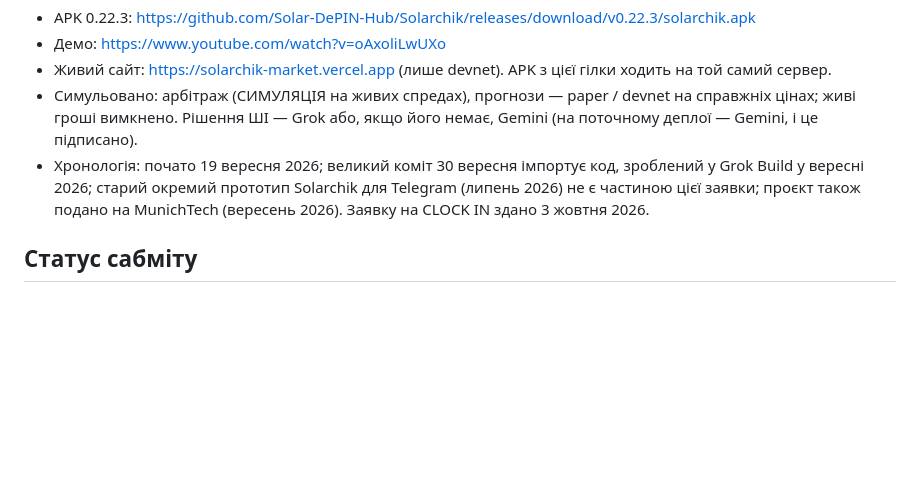
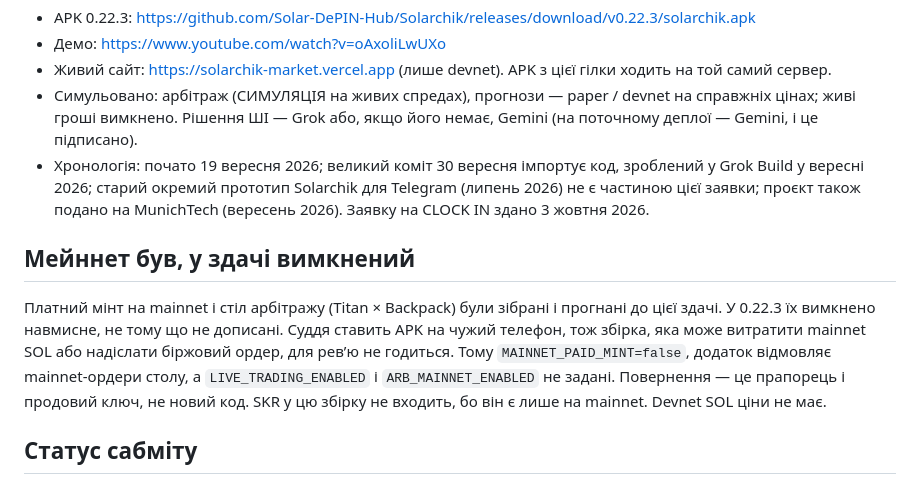
Before and after one commit to Solar-DePIN-Hub/Solarchik, a Markdown page: README.uk.md, the part around the change. Rendered like a GitHub page; blank space fills up the shorter version.

Commit message:
Note in Ukrainian that mainnet paths were switched off for the review build.

```diff
--- a/README.uk.md
+++ b/README.uk.md
@@ -123,6 +123,10 @@ ETH, DOGE, XRP та інші без Solana-виводу не входять. І
 - Симульовано: арбітраж (СИМУЛЯЦІЯ на живих спредах), прогнози — paper / devnet на справжніх цінах; живі гроші вимкнено. Рішення ШІ — Grok або, якщо його немає, Gemini (на поточному деплої — Gemini, і це підписано).
 - Хронологія: почато 19 вересня 2026; великий коміт 30 вересня імпортує код, зроблений у Grok Build у вересні 2026; старий окремий прототип Solarchik для Telegram (липень 2026) не є частиною цієї заявки; проєкт також подано на MunichTech (вересень 2026). Заявку на CLOCK IN здано 3 жовтня 2026.
 
+## Мейннет був, у здачі вимкнений
+
+Платний мінт на mainnet і стіл арбітражу (Titan × Backpack) були зібрані і прогнані до цієї здачі. У 0.22.3 їх вимкнено навмисне, не тому що не дописані. Суддя ставить APK на чужий телефон, тож збірка, яка може витратити mainnet SOL або надіслати біржовий ордер, для рев’ю не годиться. Тому `MAINNET_PAID_MINT=false`, додаток відмовляє mainnet-ордери столу, а `LIVE_TRADING_ENABLED` і `ARB_MAINNET_ENABLED` не задані. Повернення — це прапорець і продовий ключ, не новий код. SKR у цю збірку не входить, бо він є лише на mainnet. Devnet SOL ціни не має.
+
 ## Статус сабміту
 
 Заявку здано 3 жовтня 2026: APK 0.22.3, цей GitHub, демо з телефона, pitch. Дедлайн форми 8 жовтня 2026. Результати 10 листопада. `docs/CLOCKIN_COMPLIANCE.md` — старий чекліст на 0.20.5, не збірка для рев’ю.
```
